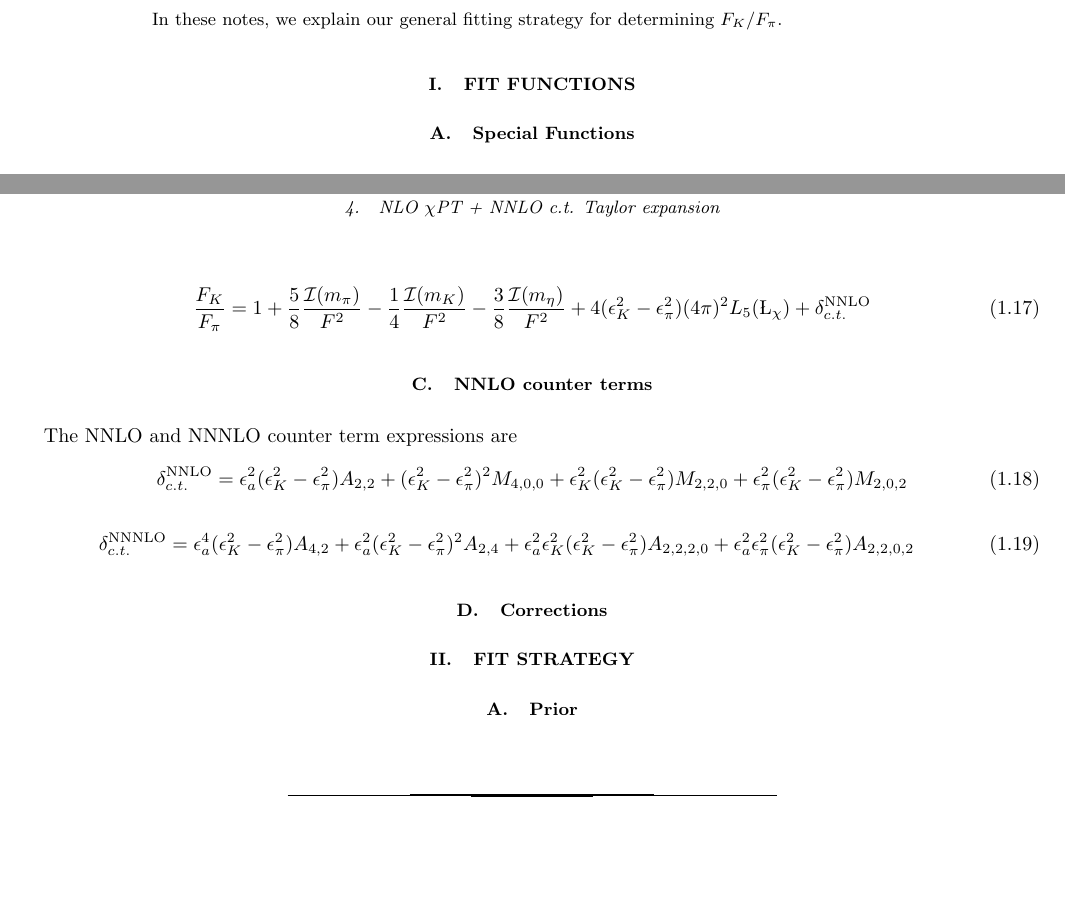
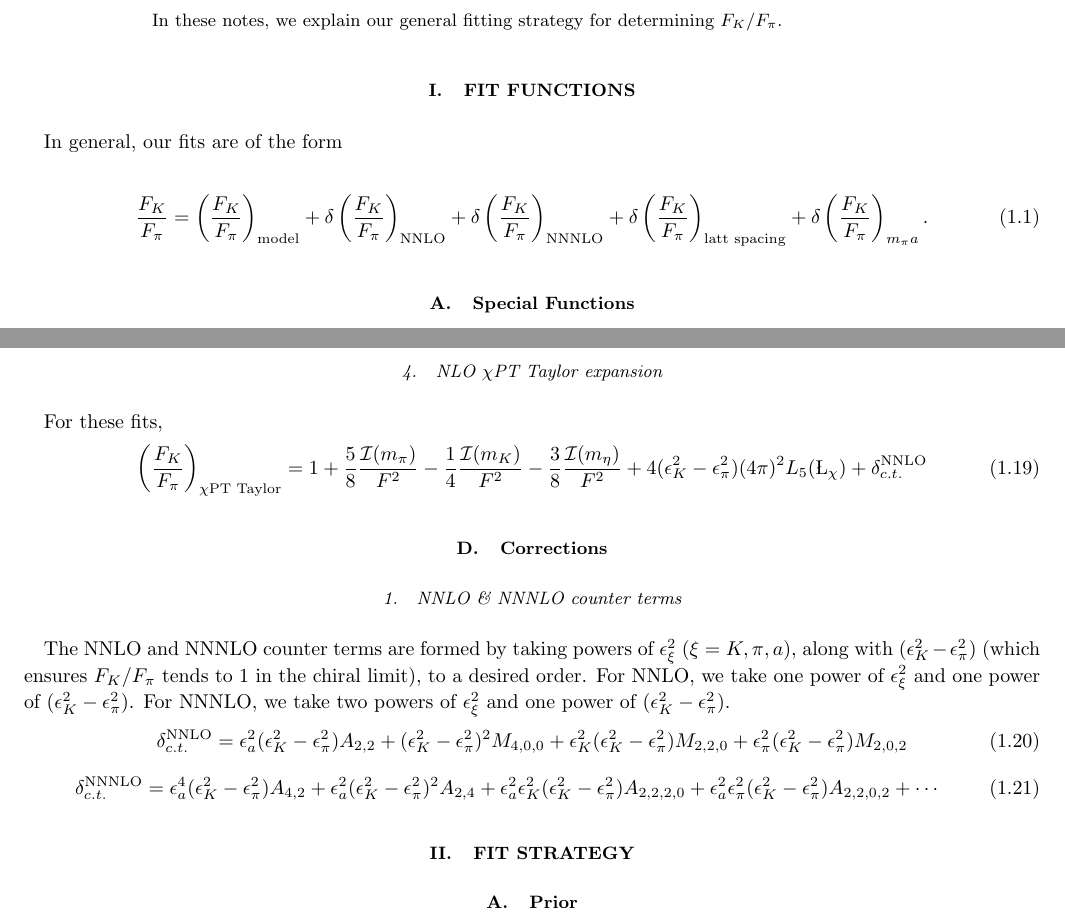
Before and after one commit to callat-qcd/project_fkfpi, a LaTeX paper (notes/notes.tex): two parts of pages 1 and 3 of 3, joined at a grey line, cut so that both start at the same text, the shorter picture padded with empty space. Compiled offline with pdfLaTeX.

Commit message:
Updated notes, maybe fixed a problem with eps2_a in fitter

```diff
--- a/notes/notes.tex
+++ b/notes/notes.tex
@@ -31,6 +31,15 @@ In these notes, we explain our general fitting strategy for determining $F_K / F
 
 \section{Fit Functions}
 
+In general, our fits are of the form
+
+\begin{equation}
+\frac{F_K}{F_\pi} = \left(\frac{F_K}{F_\pi}\right)_\text{model} +
+\delta\left(\frac{F_K}{F_\pi}\right)_\text{NNLO} +
+\delta\left(\frac{F_K}{F_\pi}\right)_\text{NNNLO} +
+\delta\left(\frac{F_K}{F_\pi}\right)_\text{latt spacing} +
+\delta\left(\frac{F_K}{F_\pi}\right)_{m_\pi a}.
+\end{equation}
 \subsection{Special Functions}
 For reference, we use the following special functions in our fits, which encapsulate the finite volume dependence. The values for the $c_n$'s are given in Table \ref{tab:cN_weights}.
 \begin{align}
@@ -196,6 +209,7 @@ and
-\subsubsection{NLO $\chi$PT + NNLO c.t. Taylor expansion}
+\subsubsection{NLO $\chi$PT Taylor expansion}
+For these fits,
 \begin{align}\label{eq:fkfpi_chpt}
-\frac{F_K}{F_\pi} &= 1
+\left(\frac{F_K}{F_\pi}\right)_\text{$\chi$PT Taylor} &= 1
 +\frac{5}{8} \frac{\mathcal{I}(m_\pi)}{F^2}
 -\frac{1}{4} \frac{\mathcal{I}(m_K)}{F^2}
 -\frac{3}{8} \frac{\mathcal{I}(m_\eta)}{F^2}
@@ -206,8 +220,12 @@ and
 \end{align}
 
 
-\subsection{NNLO counter terms}
-The NNLO and NNNLO counter term expressions are
+
+
+\subsection{Corrections}
+
+\subsubsection{NNLO \& NNNLO counter terms}
+The NNLO and NNNLO counter terms are formed by taking powers of $\epsilon^2_\xi$ ($\xi = K, \pi, a$), along with $(\epsilon_K^2 - \epsilon_\pi^2)$ (which ensures $F_K / F_\pi$ tends to 1 in the chiral limit), to a desired order. For NNLO, we take one power of $\epsilon^2_\xi$ and one power of $(\epsilon_K^2 - \epsilon_\pi^2)$. For NNNLO, we take two powers of $\epsilon^2_\xi$ and one power of $(\epsilon_K^2 - \epsilon_\pi^2)$.
 \begin{equation}
 \delta_{c.t.}^{\rm NNLO} = \epsilon_a^2 (\epsilon_K^2 - \epsilon_\pi^2) A_{2,2}
 +(\epsilon_K^2 - \epsilon_\pi^2)^2 M_{4,0,0}
@@ -219,11 +237,8 @@ The NNLO and NNNLO counter term expressions are
 +\epsilon_a^2 (\epsilon_K^2 - \epsilon_\pi^2)^2 A_{2,4}
 +\epsilon_a^2 \epsilon_K^2 (\epsilon_K^2 - \epsilon_\pi^2) A_{2,2,2,0}
 +\epsilon_a^2 \epsilon_\pi^2 (\epsilon_K^2 - \epsilon_\pi^2) A_{2,2,0,2}
++\cdots
 \end{equation}
-
-\subsection{Corrections}
-
-
 
 
 
```
Also changed, not shown: notes/notes.tex (32 more changed lines), 2 other files.
